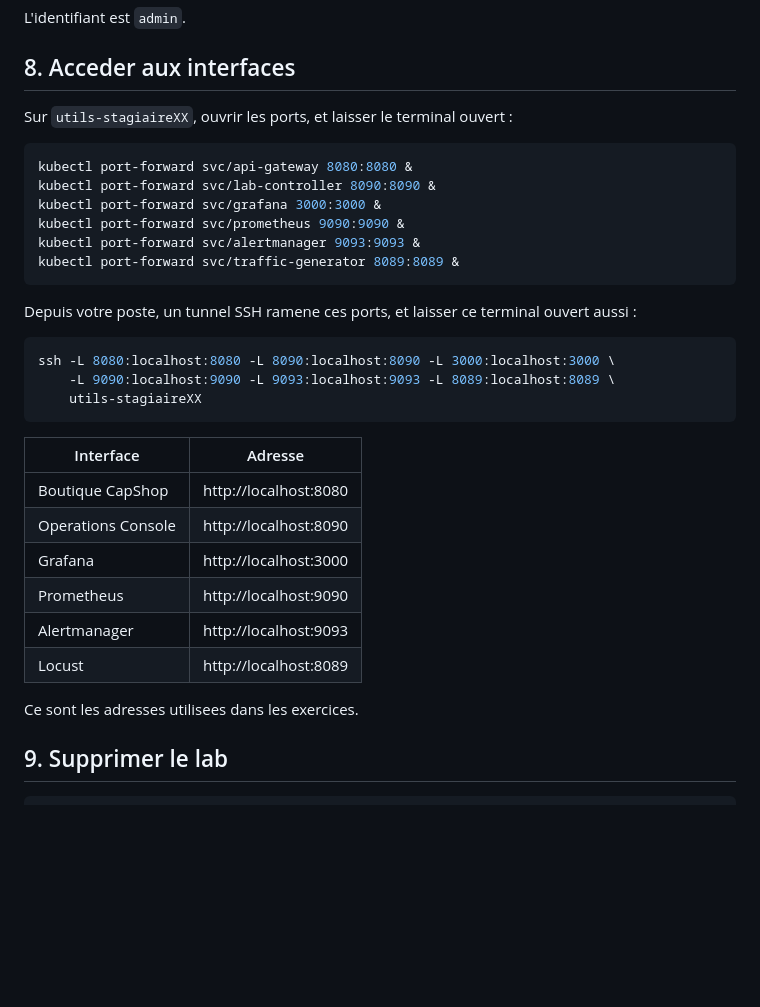
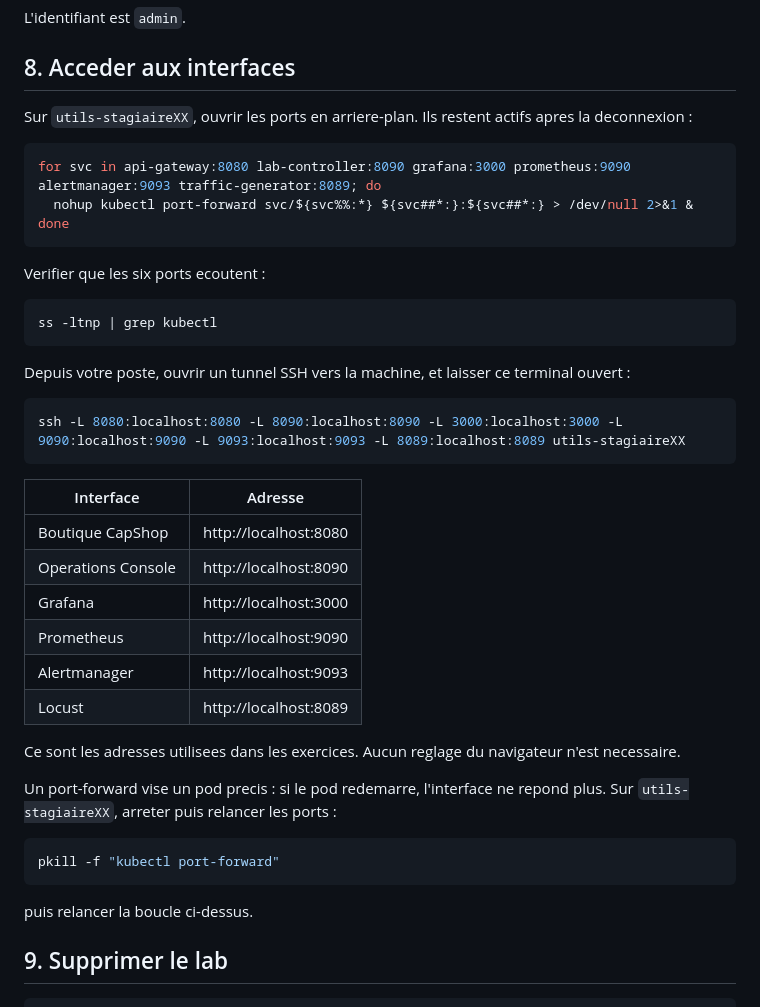
Before and after one commit to MPFabio/SRE, a Markdown page: AWS_SECURE/Readme.md, the part around the change. Rendered like a GitHub page; blank space fills up the shorter version.

Commit message:
docs: maj acces

````diff
--- a/AWS_SECURE/Readme.md
+++ b/AWS_SECURE/Readme.md
@@ -127,24 +127,26 @@ L'identifiant est `admin`.
 
 ## 8. Acceder aux interfaces
 
-Sur `utils-stagiaireXX`, ouvrir les ports, et laisser le terminal ouvert :
+Sur `utils-stagiaireXX`, ouvrir les ports en arriere-plan. Ils restent actifs
+apres la deconnexion :
 
 ```sh
-kubectl port-forward svc/api-gateway 8080:8080 &
-kubectl port-forward svc/lab-controller 8090:8090 &
-kubectl port-forward svc/grafana 3000:3000 &
-kubectl port-forward svc/prometheus 9090:9090 &
-kubectl port-forward svc/alertmanager 9093:9093 &
-kubectl port-forward svc/traffic-generator 8089:8089 &
+for svc in api-gateway:8080 lab-controller:8090 grafana:3000 prometheus:9090 alertmanager:9093 traffic-generator:8089; do
+  nohup kubectl port-forward svc/${svc%%:*} ${svc##*:}:${svc##*:} > /dev/null 2>&1 &
+done
 ```
 
-Depuis votre poste, un tunnel SSH ramene ces ports, et laisser ce terminal
-ouvert aussi :
+Verifier que les six ports ecoutent :
 
 ```sh
-ssh -L 8080:localhost:8080 -L 8090:localhost:8090 -L 3000:localhost:3000 \
-    -L 9090:localhost:9090 -L 9093:localhost:9093 -L 8089:localhost:8089 \
-    utils-stagiaireXX
+ss -ltnp | grep kubectl
+```
+
+Depuis votre poste, ouvrir un tunnel SSH vers la machine, et laisser ce
+terminal ouvert :
+
+```sh
+ssh -L 8080:localhost:8080 -L 8090:localhost:8090 -L 3000:localhost:3000 -L 9090:localhost:9090 -L 9093:localhost:9093 -L 8089:localhost:8089 utils-stagiaireXX
 ```
 
 | Interface | Adresse |
@@ -156,7 +158,17 @@ ssh -L 8080:localhost:8080 -L 8090:localhost:8090 -L 3000:localhost:3000 \
 | Alertmanager | http://localhost:9093 |
 | Locust | http://localhost:8089 |
 
-Ce sont les adresses utilisees dans les exercices.
+Ce sont les adresses utilisees dans les exercices. Aucun reglage du navigateur
+n'est necessaire.
+
+Un port-forward vise un pod precis : si le pod redemarre, l'interface ne repond
+plus. Sur `utils-stagiaireXX`, arreter puis relancer les ports :
+
+```sh
+pkill -f "kubectl port-forward"
+```
+
+puis relancer la boucle ci-dessus.
 
 ## 9. Supprimer le lab
 
````
